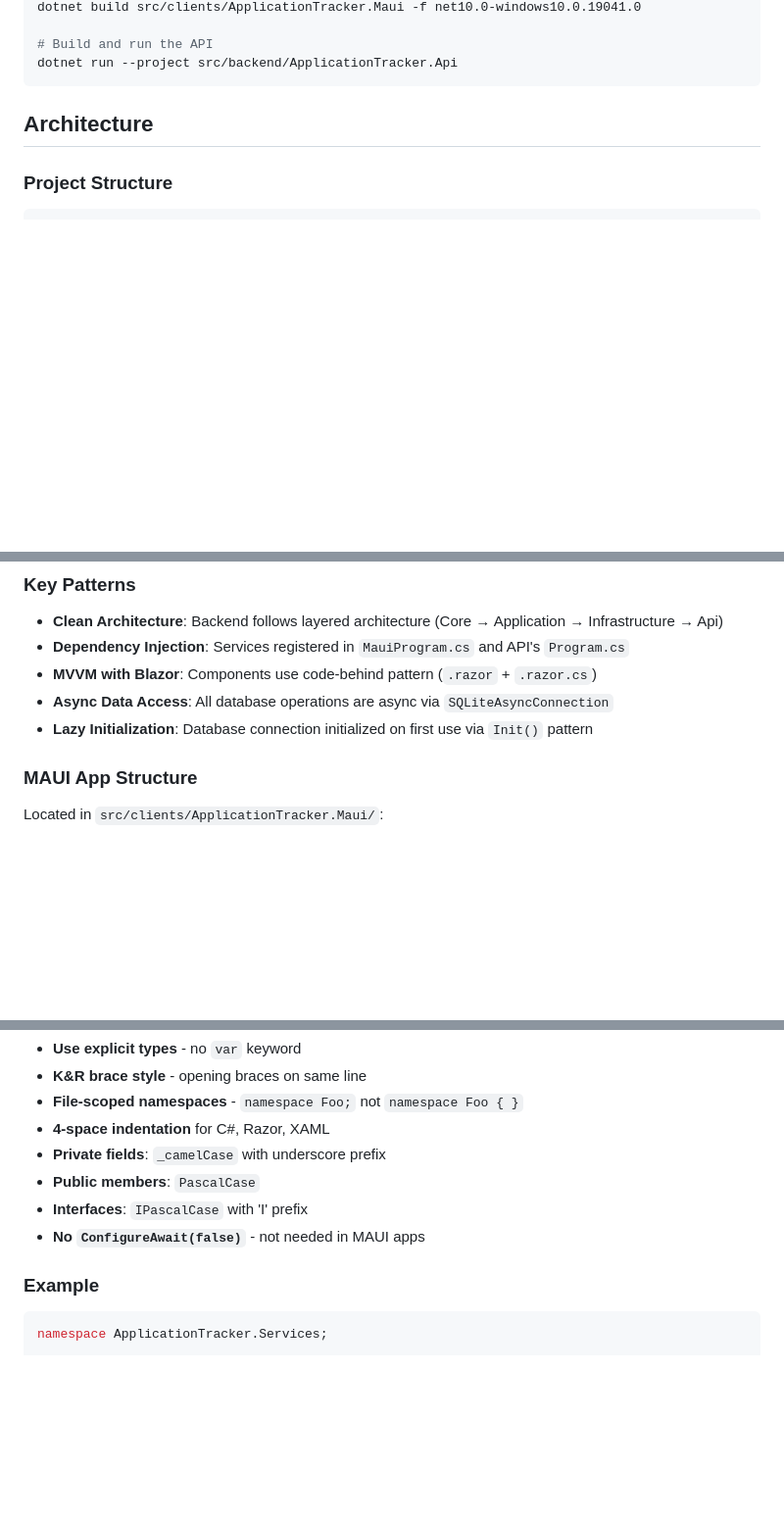
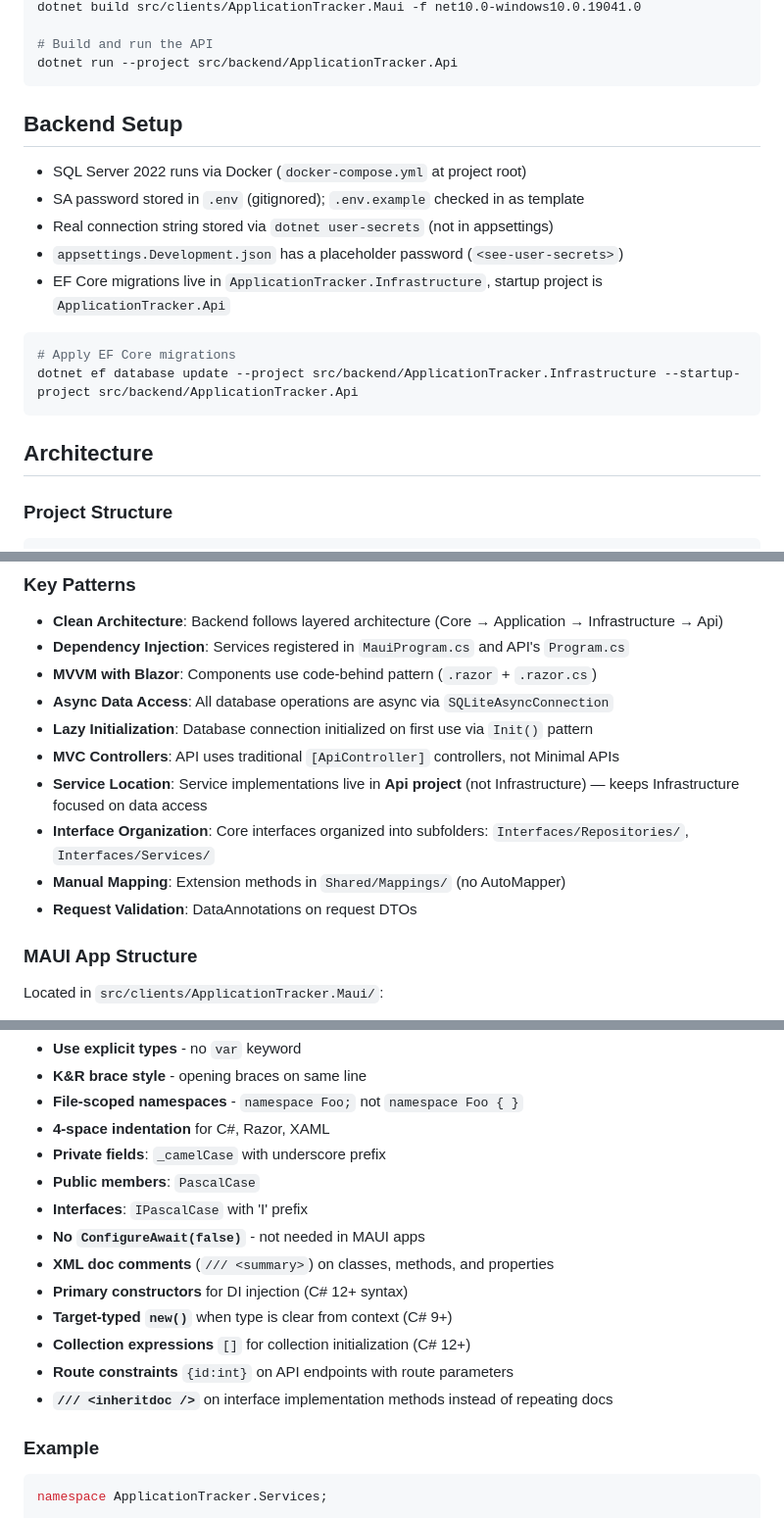
Before and after one commit to tlhuynh/ApplicationTracker, a Markdown page: CLAUDE.md, 3 parts joined by grey strips. Shown at 98% size. Drawn GitHub-style; blank space fills up the shorter version.

````diff
--- a/CLAUDE.md
+++ b/CLAUDE.md
@@ -27,6 +27,19 @@ dotnet build src/clients/ApplicationTracker.Maui -f net10.0-windows10.0.19041.0
 
 # Build and run the API
 dotnet run --project src/backend/ApplicationTracker.Api
+```
+
+## Backend Setup
+
+- SQL Server 2022 runs via Docker (`docker-compose.yml` at project root)
+- SA password stored in `.env` (gitignored); `.env.example` checked in as template
+- Real connection string stored via `dotnet user-secrets` (not in appsettings)
+- `appsettings.Development.json` has a placeholder password (`<see-user-secrets>`)
+- EF Core migrations live in `ApplicationTracker.Infrastructure`, startup project is `ApplicationTracker.Api`
+
+```bash
+# Apply EF Core migrations
+dotnet ef database update --project src/backend/ApplicationTracker.Infrastructure --startup-project src/backend/ApplicationTracker.Api
 ```
 
 ## Architecture
@@ -61,6 +74,11 @@ Maui → Shared (gets Core transitively)
 - **MVVM with Blazor**: Components use code-behind pattern (`.razor` + `.razor.cs`)
 - **Async Data Access**: All database operations are async via `SQLiteAsyncConnection`
 - **Lazy Initialization**: Database connection initialized on first use via `Init()` pattern
+- **MVC Controllers**: API uses traditional `[ApiController]` controllers, not Minimal APIs
+- **Service Location**: Service implementations live in **Api project** (not Infrastructure) — keeps Infrastructure focused on data access
+- **Interface Organization**: Core interfaces organized into subfolders: `Interfaces/Repositories/`, `Interfaces/Services/`
+- **Manual Mapping**: Extension methods in `Shared/Mappings/` (no AutoMapper)
+- **Request Validation**: DataAnnotations on request DTOs
 
 ### MAUI App Structure
 
@@ -86,6 +104,12 @@ Located in `src/clients/ApplicationTracker.Maui/`:
 - **Public members**: `PascalCase`
 - **Interfaces**: `IPascalCase` with 'I' prefix
 - **No `ConfigureAwait(false)`** - not needed in MAUI apps
+- **XML doc comments** (`/// <summary>`) on classes, methods, and properties
+- **Primary constructors** for DI injection (C# 12+ syntax)
+- **Target-typed `new()`** when type is clear from context (C# 9+)
+- **Collection expressions** `[]` for collection initialization (C# 12+)
+- **Route constraints** `{id:int}` on API endpoints with route parameters
+- **`/// <inheritdoc />`** on interface implementation methods instead of repeating docs
 
 ### Example
 
````
Also changed, not shown: other parts of CLAUDE.md (+3 -0 lines).
